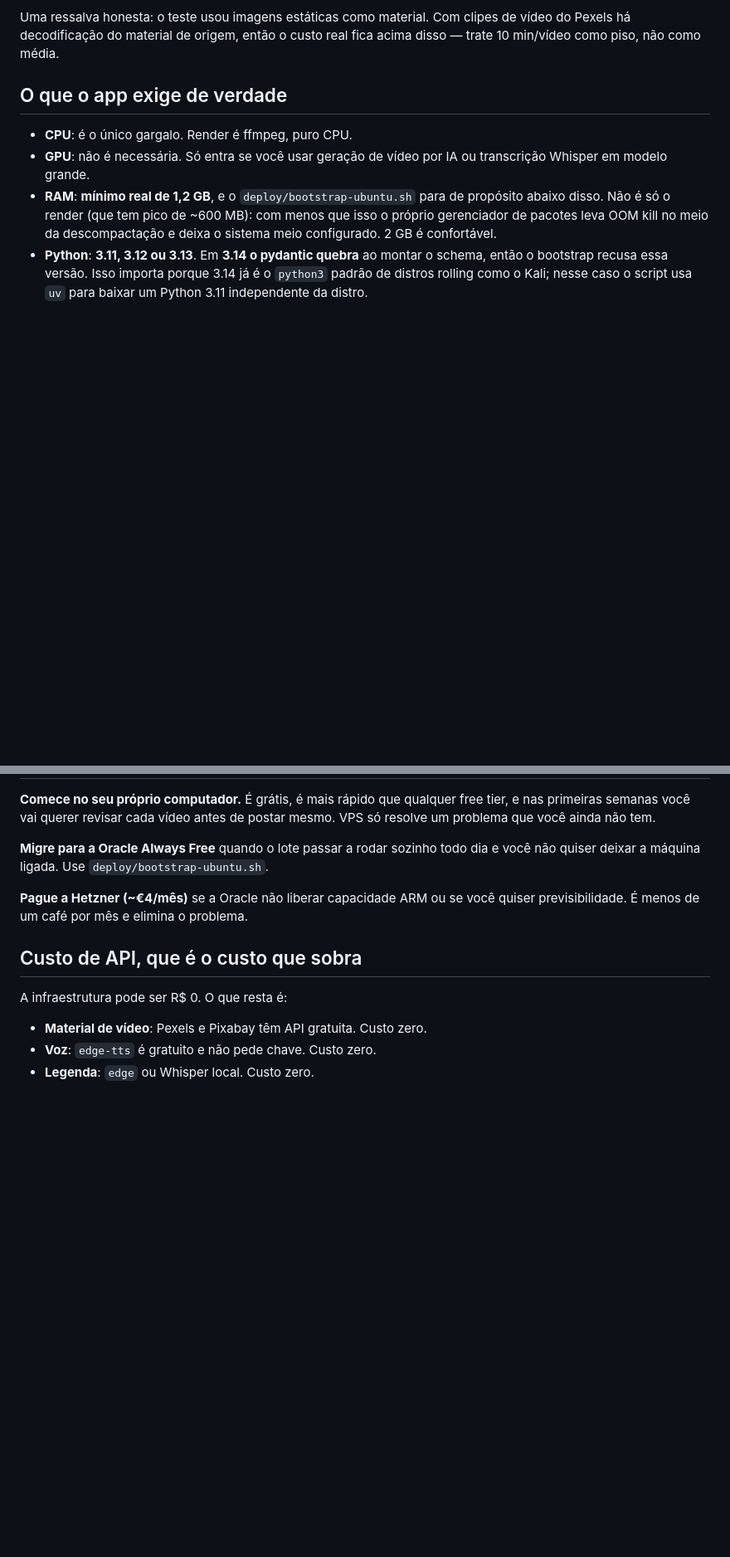
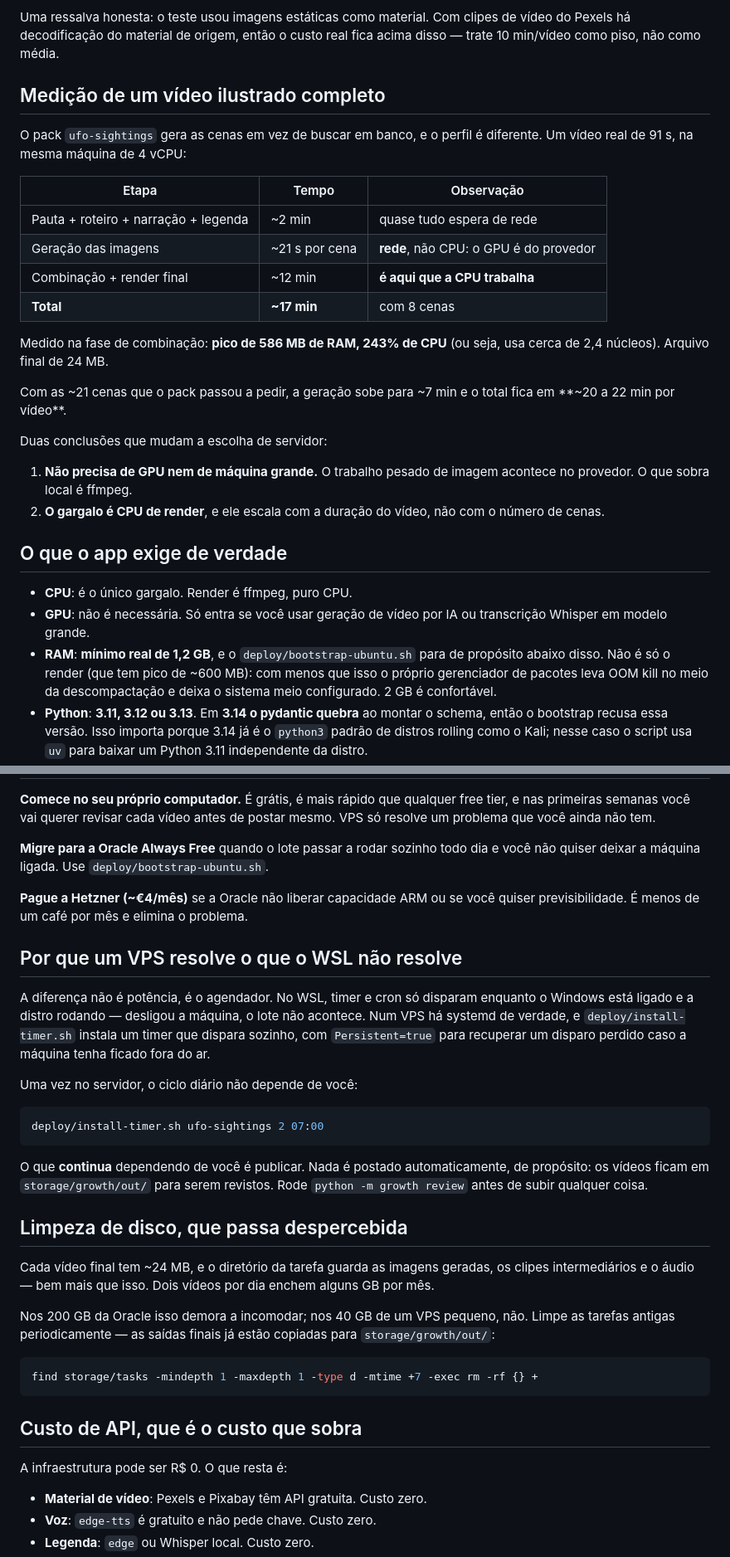
Before and after one commit to tenoriodouglas/MoneyPrinterTurbo, a Markdown page: docs/HOSPEDAGEM.md, 2 parts joined by grey strips. Shown at 83% size. GitHub-like rendering; blank space fills up the shorter version.

Commit message:
Size the hosting guidance to an illustrated render
The hosting numbers were measured against stock footage, and the illustrated
pack has a different shape. Measured on a real 91-second UFO render: two
minutes for brief, script, narration and subtitles; about twenty seconds per
generated scene; twelve minutes to combine and render. Peak memory 586 MB at
243% CPU, which is under two and a half cores.

Two of those change what to rent. Image generation is network-bound because
the provider runs the model, so no GPU and no large box is needed; and the
render is what actually consumes CPU, scaling with the video's duration rather
than with the number of scenes.

Also documented why a VPS answers the question a laptop cannot, which is not
power but scheduling: a timer inside WSL only fires while Windows is running,
while systemd on a server fires on its own and recovers a missed run. And
added disk housekeeping, since task directories hold the generated images and
intermediate clips and run about three times the size of the finished videos
they produce.

````diff
--- a/docs/HOSPEDAGEM.md
+++ b/docs/HOSPEDAGEM.md
@@ -22,6 +22,31 @@ pagamento): **~9 a 10 minutos de CPU por vídeo**.
 Uma ressalva honesta: o teste usou imagens estáticas como material. Com clipes
 de vídeo do Pexels há decodificação do material de origem, então o custo real
 fica acima disso — trate 10 min/vídeo como piso, não como média.
+
+## Medição de um vídeo ilustrado completo
+
+O pack `ufo-sightings` gera as cenas em vez de buscar em banco, e o perfil é
+diferente. Um vídeo real de 91 s, na mesma máquina de 4 vCPU:
+
+| Etapa | Tempo | Observação |
+|---|---|---|
+| Pauta + roteiro + narração + legenda | ~2 min | quase tudo espera de rede |
+| Geração das imagens | ~21 s por cena | **rede**, não CPU: o GPU é do provedor |
+| Combinação + render final | ~12 min | **é aqui que a CPU trabalha** |
+| **Total** | **~17 min** | com 8 cenas |
+
+Medido na fase de combinação: **pico de 586 MB de RAM, 243% de CPU** (ou seja,
+usa cerca de 2,4 núcleos). Arquivo final de 24 MB.
+
+Com as ~21 cenas que o pack passou a pedir, a geração sobe para ~7 min e o
+total fica em **~20 a 22 min por vídeo**.
+
+Duas conclusões que mudam a escolha de servidor:
+
+1. **Não precisa de GPU nem de máquina grande.** O trabalho pesado de imagem
+   acontece no provedor. O que sobra local é ffmpeg.
+2. **O gargalo é CPU de render**, e ele escala com a duração do vídeo, não com
+   o número de cenas.
 
 ## O que o app exige de verdade
 
@@ -83,6 +108,38 @@ dia e você não quiser deixar a máquina ligada. Use `deploy/bootstrap-ubuntu.s
 **Pague a Hetzner (~€4/mês)** se a Oracle não liberar capacidade ARM ou se
 você quiser previsibilidade. É menos de um café por mês e elimina o problema.
 
+## Por que um VPS resolve o que o WSL não resolve
+
+A diferença não é potência, é o agendador. No WSL, timer e cron só disparam
+enquanto o Windows está ligado e a distro rodando — desligou a máquina, o lote
+não acontece. Num VPS há systemd de verdade, e `deploy/install-timer.sh`
+instala um timer que dispara sozinho, com `Persistent=true` para recuperar um
+disparo perdido caso a máquina tenha ficado fora do ar.
+
+Uma vez no servidor, o ciclo diário não depende de você:
+
+```bash
+deploy/install-timer.sh ufo-sightings 2 07:00
+```
+
+O que **continua** dependendo de você é publicar. Nada é postado
+automaticamente, de propósito: os vídeos ficam em `storage/growth/out/` para
+serem revistos. Rode `python -m growth review` antes de subir qualquer coisa.
+
+## Limpeza de disco, que passa despercebida
+
+Cada vídeo final tem ~24 MB, e o diretório da tarefa guarda as imagens
+geradas, os clipes intermediários e o áudio — bem mais que isso. Dois vídeos
+por dia enchem alguns GB por mês.
+
+Nos 200 GB da Oracle isso demora a incomodar; nos 40 GB de um VPS pequeno, não.
+Limpe as tarefas antigas periodicamente — as saídas finais já estão copiadas
+para `storage/growth/out/`:
+
+```bash
+find storage/tasks -mindepth 1 -maxdepth 1 -type d -mtime +7 -exec rm -rf {} +
+```
+
 ## Custo de API, que é o custo que sobra
 
 A infraestrutura pode ser R$ 0. O que resta é:
````
